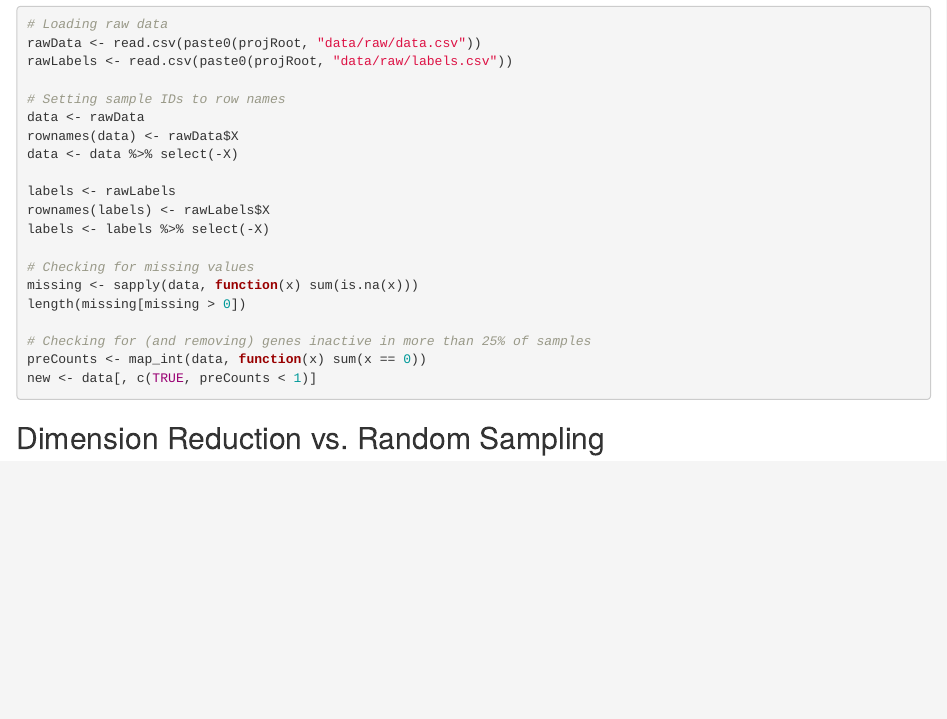
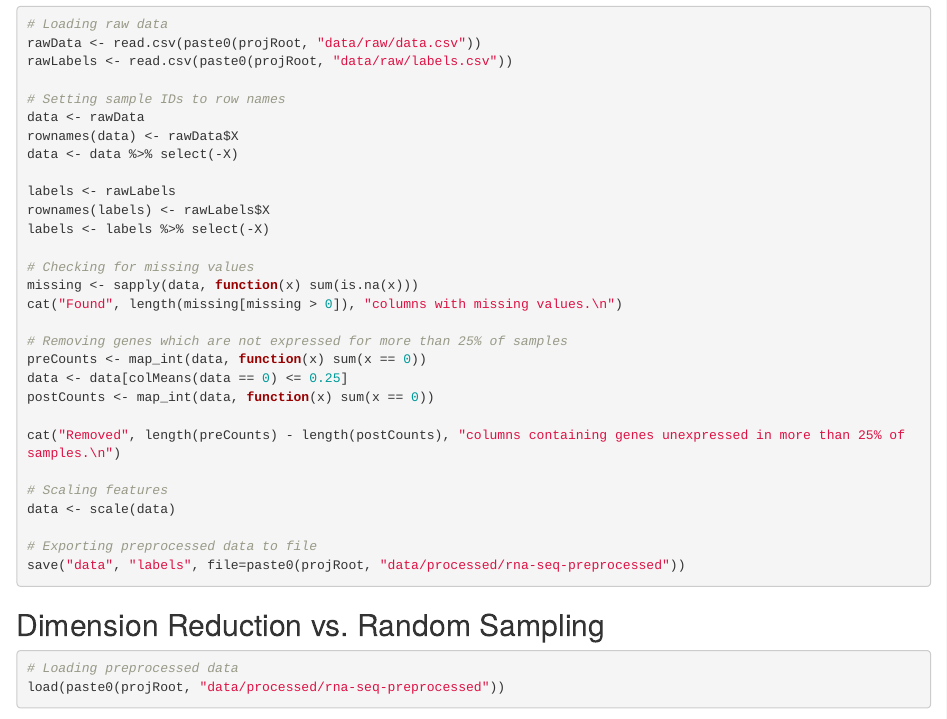
Before and after one commit to BenSchedin/cancer-classification-rna-seq-data, an R Markdown document (project-files/cancer-classification-rna-seq-data.Rmd): the page in a window 1100 px wide, from 380 px down. Rendered offline with R 4.5, knitr and Pandoc, with nearby package versions; some code elsewhere in the file could not run offline.

Commit message:
finished preprocessing

````diff
--- a/project-files/cancer-classification-rna-seq-data.Rmd
+++ b/project-files/cancer-classification-rna-seq-data.Rmd
@@ -42,13 +42,25 @@ labels <- labels %>% select(-X)
 
 # Checking for missing values
 missing <- sapply(data, function(x) sum(is.na(x)))
-length(missing[missing > 0])
+cat("Found", length(missing[missing > 0]), "columns with missing values.\n")
 
-# Checking for (and removing) genes inactive in more than 25% of samples
+# Removing genes which are not expressed for more than 25% of samples
 preCounts <- map_int(data, function(x) sum(x == 0))
-new <- data[, c(TRUE, preCounts < 1)]
+data <- data[colMeans(data == 0) <= 0.25]
+postCounts <- map_int(data, function(x) sum(x == 0))
+
+cat("Removed", length(preCounts) - length(postCounts), "columns containing genes unexpressed in more than 25% of samples.\n")
+
+# Scaling features
+data <- scale(data)
+
+# Exporting preprocessed data to file
+save("data", "labels", file=paste0(projRoot, "data/processed/rna-seq-preprocessed"))
 
 ```
 
+## Dimension Reduction vs. Random Sampling
+```{r}
 
-## Dimension Reduction vs. Random Sampling
+# Loading preprocessed data
+load(paste0(projRoot, "data/processed/rna-seq-preprocessed"))
````
Also changed, not shown: project-files/cancer-classification-rna-seq-data.Rmd (3 more changed lines).
